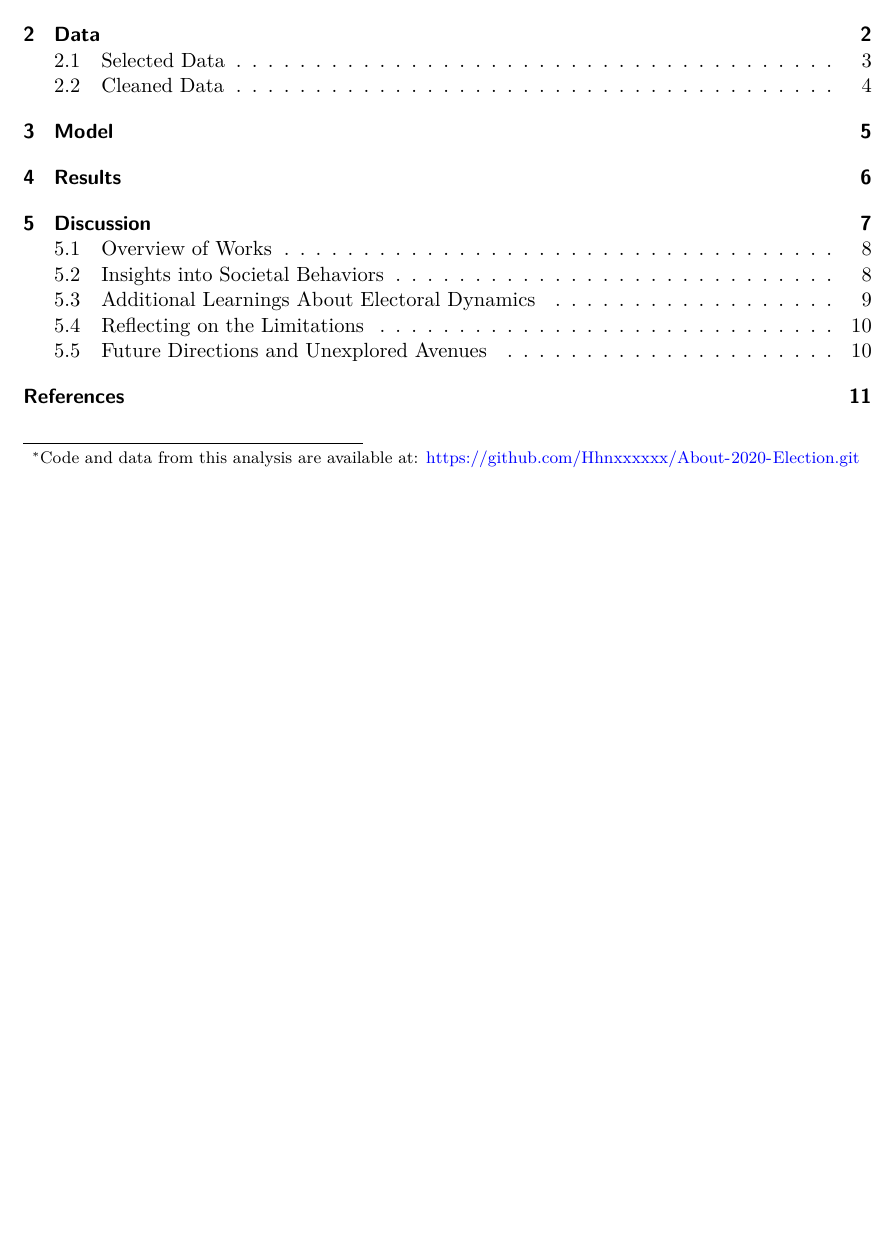
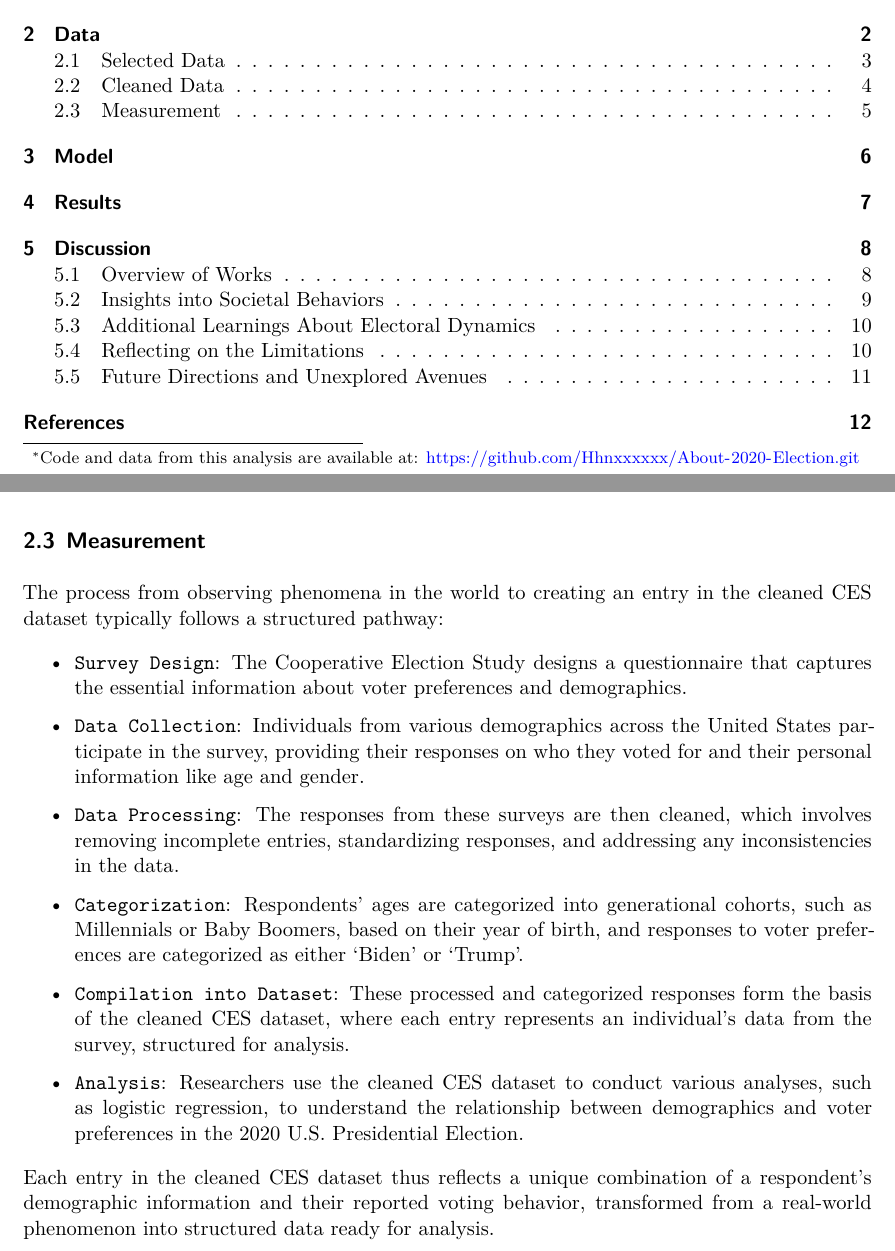
Before and after one commit to Hhnxxxxxx/About-2020-Election, a Quarto document (Paper/Decoding the Demographic Dynamics of the 2020 Election How Gender and Age Influenced Voter Choices.qmd): part of page 1 of 12 before the commit and two parts of pages 1 and 5 of 12 after it, the two joined at a grey line, cut so that both start at the same text, the shorter picture padded with empty space. Rendered offline with R 4.5, knitr and Pandoc in place of Quarto, then LaTeX, with nearby package versions; some code elsewhere in the file could not run offline.

Commit message:
Add files via upload

````diff
--- a/Paper/Decoding the Demographic Dynamics of the 2020 Election How Gender and Age Influenced Voter Choices.qmd
+++ b/Paper/Decoding the Demographic Dynamics of the 2020 Election How Gender and Age Influenced Voter Choices.qmd
@@ -189,6 +189,24 @@ ces2020_cleaned |>
 
 ```
 
+## Measurement
+
+The process from observing phenomena in the world to creating an entry in the cleaned CES dataset typically follows a structured pathway:
+
+- `Survey Design`: The Cooperative Election Study designs a questionnaire that captures the essential information about voter preferences and demographics.
+
+- `Data Collection`: Individuals from various demographics across the United States participate in the survey, providing their responses on who they voted for and their personal information like age and gender.
+
+- `Data Processing`: The responses from these surveys are then cleaned, which involves removing incomplete entries, standardizing responses, and addressing any inconsistencies in the data.
+
+- `Categorization`: Respondents' ages are categorized into generational cohorts, such as Millennials or Baby Boomers, based on their year of birth, and responses to voter preferences are categorized as either 'Biden' or 'Trump'.
+
+- `Compilation into Dataset`: These processed and categorized responses form the basis of the cleaned CES dataset, where each entry represents an individual’s data from the survey, structured for analysis.
+
+- `Analysis`: Researchers use the cleaned CES dataset to conduct various analyses, such as logistic regression, to understand the relationship between demographics and voter preferences in the 2020 U.S. Presidential Election.
+
+Each entry in the cleaned CES dataset thus reflects a unique combination of a respondent’s demographic information and their reported voting behavior, transformed from a real-world phenomenon into structured data ready for analysis.
+
 # Model
 
 ```{r}
````
Also changed, not shown: Paper/Decoding-the-Demographic-Dynamics-of-the-2020-Election-How-Gender-and-Age-Influenced-Voter-Choices.pdf, Paper/Decoding the Demographic Dynamics of the 2020 Election How Gender and Age Influenced Voter Choices.qmd (13 more changed lines).
